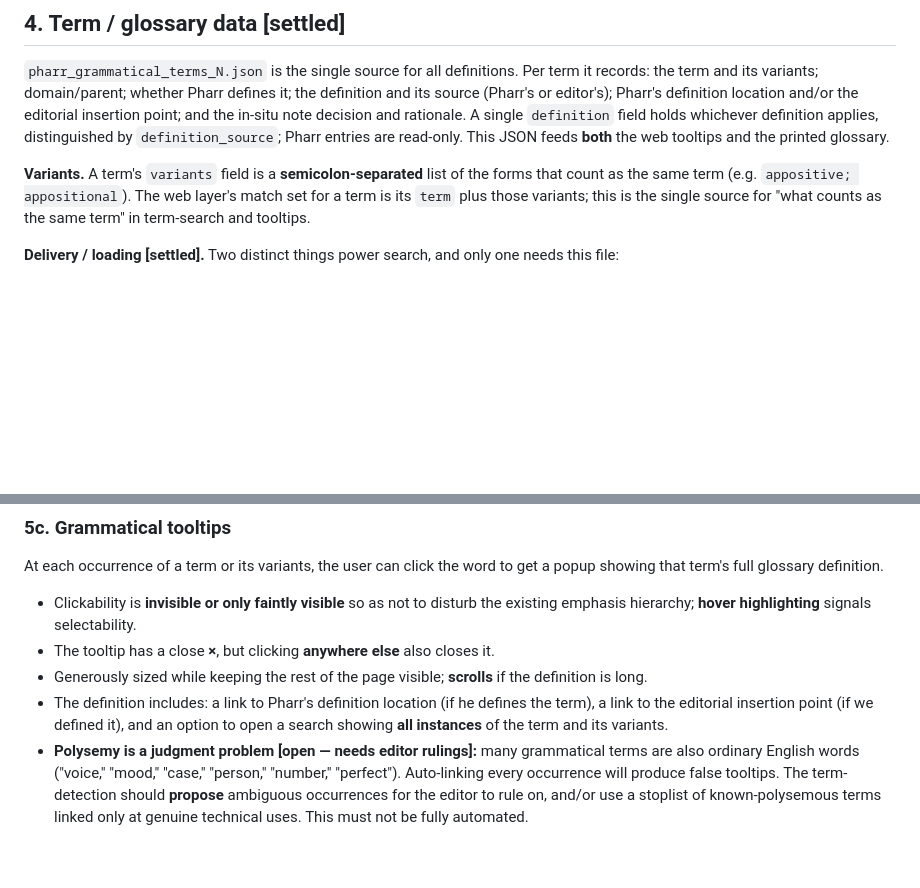
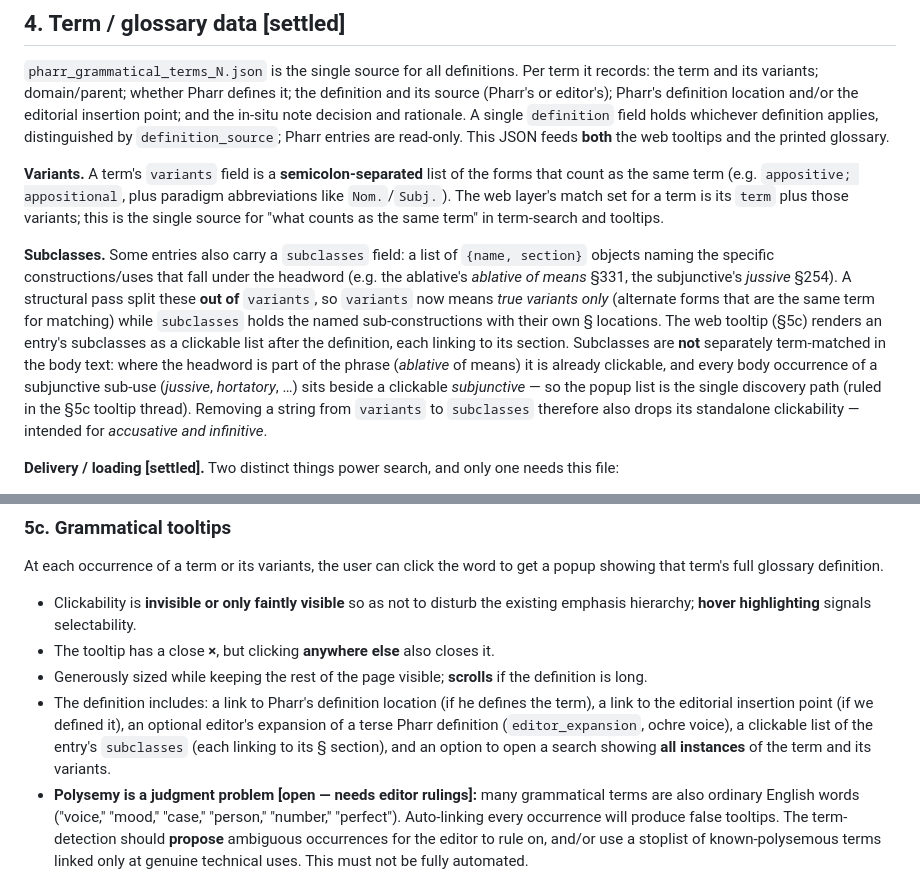
Before and after one commit to samuelshotchkiss-jpg/pharr-aeneid-grammar, a Markdown page: DESIGN.md, 2 parts joined by grey strips. Rendered like a GitHub page; blank space fills up the shorter version.

Commit message:
Docs: document subclasses field (§4) and tooltip popup contents (§5c)
Records the JSON structural pass: `variants` is now true-variants-only
(incl. paradigm abbreviations); the new `subclasses` field holds named
constructions ({name, section}) rendered as a clickable §-linked list in the
tooltip. Notes the item-2 ruling — subclasses are not separately matched in
body text (headword already clickable for ablative/dative/question; every
subjunctive sub-use sits beside a clickable "subjunctive"), and that moving a
string from variants to subclasses intentionally drops its standalone
clickability (e.g. accusative and infinitive). Also lists editor_expansion in
the §5c popup contents.

Co-Authored-By: Claude Opus 4.8 <noreply@anthropic.com>

```diff
--- a/DESIGN.md
+++ b/DESIGN.md
@@ -93,9 +93,25 @@ definition applies, distinguished by `definition_source`; Pharr entries are
 read-only. This JSON feeds **both** the web tooltips and the printed glossary.
 
 **Variants.** A term's `variants` field is a **semicolon-separated** list of
-the forms that count as the same term (e.g. `appositive; appositional`). The
-web layer's match set for a term is its `term` plus those variants; this is the
-single source for "what counts as the same term" in term-search and tooltips.
+the forms that count as the same term (e.g. `appositive; appositional`,
+plus paradigm abbreviations like `Nom.`/`Subj.`). The web layer's match set for
+a term is its `term` plus those variants; this is the single source for "what
+counts as the same term" in term-search and tooltips.
+
+**Subclasses.** Some entries also carry a `subclasses` field: a list of
+`{name, section}` objects naming the specific constructions/uses that fall under
+the headword (e.g. the ablative's *ablative of means* §331, the subjunctive's
+*jussive* §254). A structural pass split these **out of** `variants`, so
+`variants` now means *true variants only* (alternate forms that are the same
+term for matching) while `subclasses` holds the named sub-constructions with
+their own § locations. The web tooltip (§5c) renders an entry's subclasses as a
+clickable list after the definition, each linking to its section. Subclasses are
+**not** separately term-matched in the body text: where the headword is part of
+the phrase (*ablative* of means) it is already clickable, and every body
+occurrence of a subjunctive sub-use (*jussive*, *hortatory*, …) sits beside a
+clickable *subjunctive* — so the popup list is the single discovery path (ruled
+in the §5c tooltip thread). Removing a string from `variants` to `subclasses` therefore
+also drops its standalone clickability — intended for *accusative and infinitive*.
 
 **Delivery / loading [settled].** Two distinct things power search, and only
 one needs this file:
@@ -140,8 +156,11 @@ get a popup showing that term's full glossary definition.
 - Generously sized while keeping the rest of the page visible; **scrolls** if
   the definition is long.
 - The definition includes: a link to Pharr's definition location (if he defines
-  the term), a link to the editorial insertion point (if we defined it), and an
-  option to open a search showing **all instances** of the term and its variants.
+  the term), a link to the editorial insertion point (if we defined it), an
+  optional editor's expansion of a terse Pharr definition (`editor_expansion`,
+  ochre voice), a clickable list of the entry's `subclasses` (each linking to
+  its § section), and an option to open a search showing **all instances** of
+  the term and its variants.
 - **Polysemy is a judgment problem [open — needs editor rulings]:** many
   grammatical terms are also ordinary English words ("voice," "mood," "case,"
   "person," "number," "perfect"). Auto-linking every occurrence will produce
```
